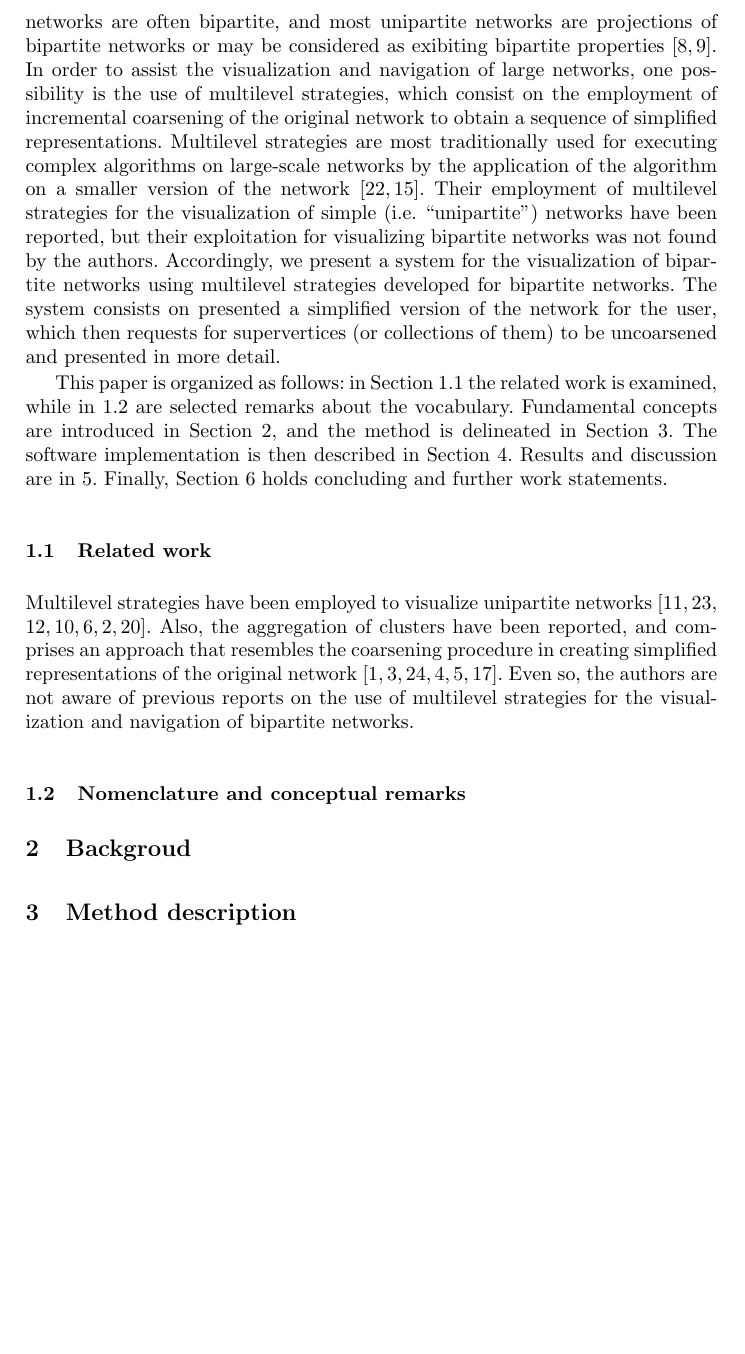
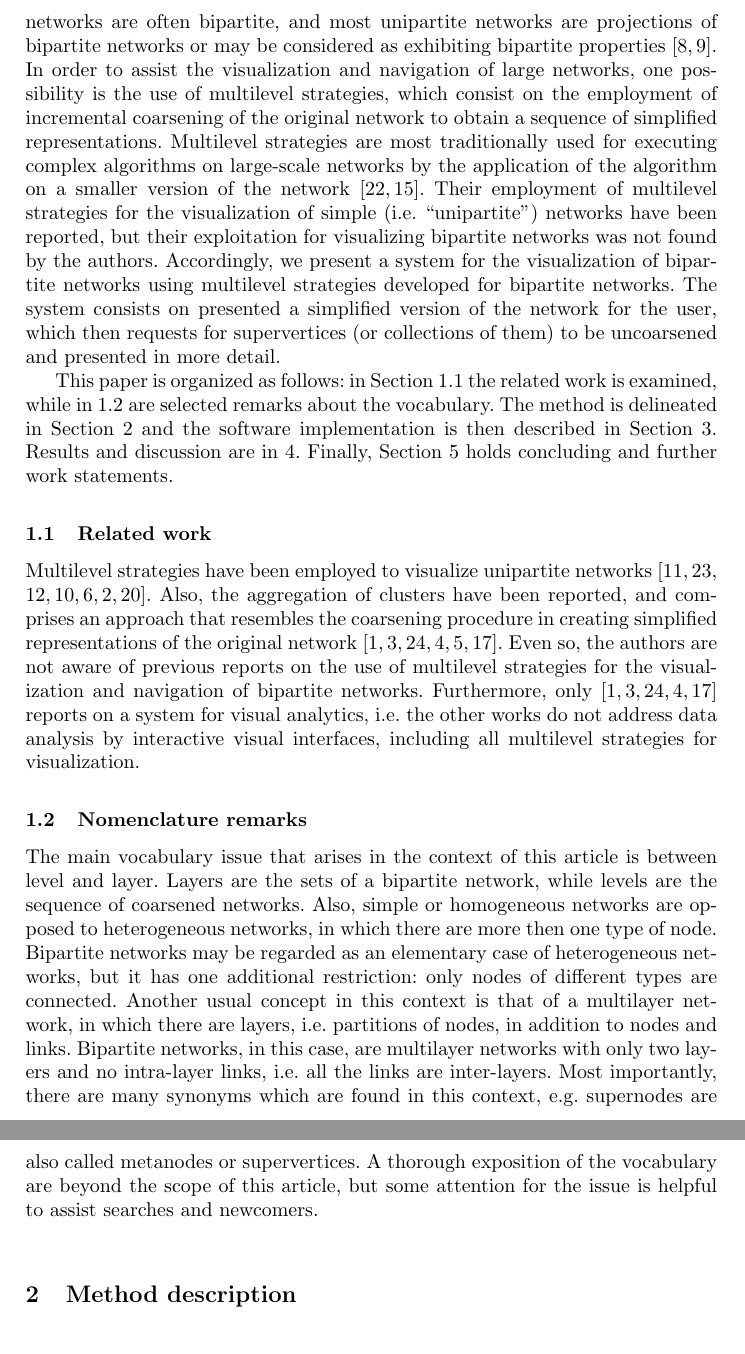
Before and after one commit to ttm/netvisml, a LaTeX paper (paper.tex): part of page 2 of 4 before the commit and two parts of pages 2 and 3 of 5 after it, the two joined at a grey line, cut so that both start at the same text, the shorter picture padded with empty space. Compiled offline with pdfLaTeX.

Commit message:
feito ate os conceitos fundamentais

```diff
--- a/paper.tex
+++ b/paper.tex
@@ -78,7 +78,7 @@ Such network type arises very often and naturally from the representation
 of relations among two kinds objects,
 e.g. documents and terms or authors~\cite{doc,sci,movie}, or patient and gene~\cite{gene}.
 Furthermore, real-world networks are often bipartite, and most unipartite networks
-are projections of bipartite networks or may be considered as exibiting bipartite properties~\cite{guillaume0,guillaume}.
+are projections of bipartite networks or may be considered as exhibiting bipartite properties~\cite{guillaume0,guillaume}.
 In order to assist the visualization and navigation of large networks, one possibility is the use of
 multilevel strategies, which consist on the employment of incremental coarsening of the original
 network to obtain a sequence of simplified representations.
@@ -94,8 +94,8 @@ The system consists on presented a simplified version of the network for the use
 requests for supervertices (or collections of them) to be uncoarsened and presented in more detail.
 
 This paper is organized as follows: in Section~\ref{rel} the related work is examined, while in~\ref{nom} are selected remarks about the vocabulary.
-Fundamental concepts are introduced in Section~\ref{bac}, and the method is delineated in Section~\ref{des}.
-The software implementation is then described in Section~\ref{sof}.
+The method is delineated in Section~\ref{des} and
+the software implementation is then described in Section~\ref{sof}.
 Results and discussion are in~\ref{res}.
 Finally, Section~\ref{con} holds concluding and further work statements.
 
@@ -110,18 +110,31 @@ Also, the aggregation of clusters have been reported, and comprises an approach
 the coarsening procedure in creating simplified representations of the original network~\cite{a1,a2,a3,a4,a5,a6}.
 Even so, the authors are not aware of previous reports on the use of multilevel strategies
 for the visualization and navigation of bipartite networks.
+Furthermore, only~\cite{a1,a2,a3,a4,a6} reports on a system for visual analytics, i.e. the other works do not
+address data analysis by interactive visual interfaces,
+including all multilevel strategies for visualization.
 
-
-
-\subsection{Nomenclature and conceptual remarks}\label{nom}
+\subsection{Nomenclature remarks}\label{nom}
 %%%
 % level vs layer
 % simple and heterogeneous graphs
 % multiplex, ?
 % multilevel strategies for optimization
 % supernode metanode,
+The main vocabulary issue that arises in the context of this article is between
+level and layer. Layers are the sets of a bipartite network, while levels are the sequence
+of coarsened networks.
+Also, simple or homogeneous networks are opposed to heterogeneous networks, in which there
+are more then one type of node.
+Bipartite networks may be regarded as an elementary case of heterogeneous networks,
+but it has one additional restriction: only nodes of different types are connected.
+Another usual concept in this context is that of a multilayer network, in which there are layers,
+i.e. partitions of nodes, in addition to nodes and links.
+Bipartite networks, in this case, are multilayer networks with only two layers and no intra-layer links, i.e. all the links are inter-layers.
+Most importantly, there are many synonyms which are found in this context, e.g. supernodes are also called metanodes or supervertices.
+A thorough exposition of the vocabulary are beyond the scope of this article, but
+some attention for the issue is helpful to assist searches and newcomers.
 
-\section{Backgroud}\label{bac}
 \section{Method description}\label{des}
 %%%
 % mlpb and other methods developed
```
Also changed, not shown: paper.pdf, paper.tex (25 more changed lines).
